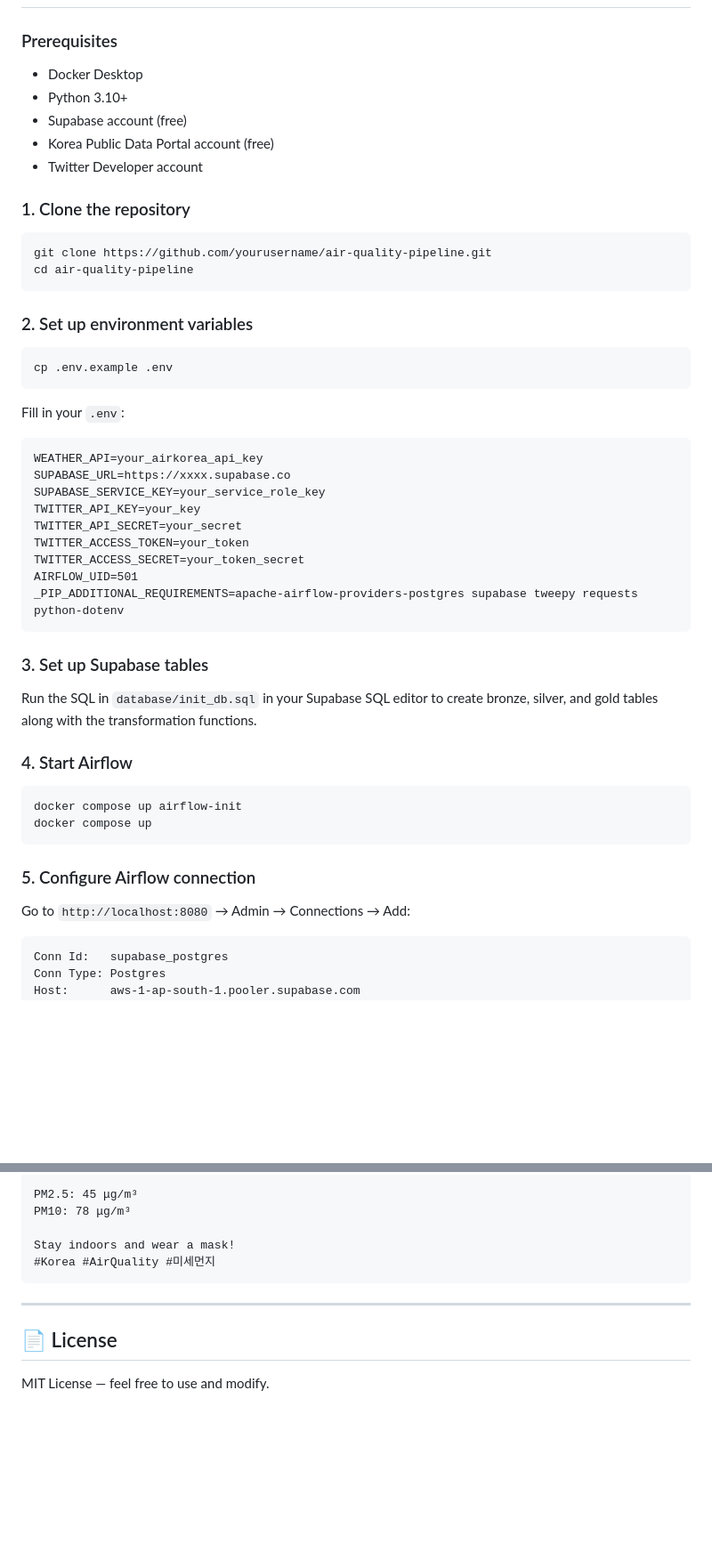
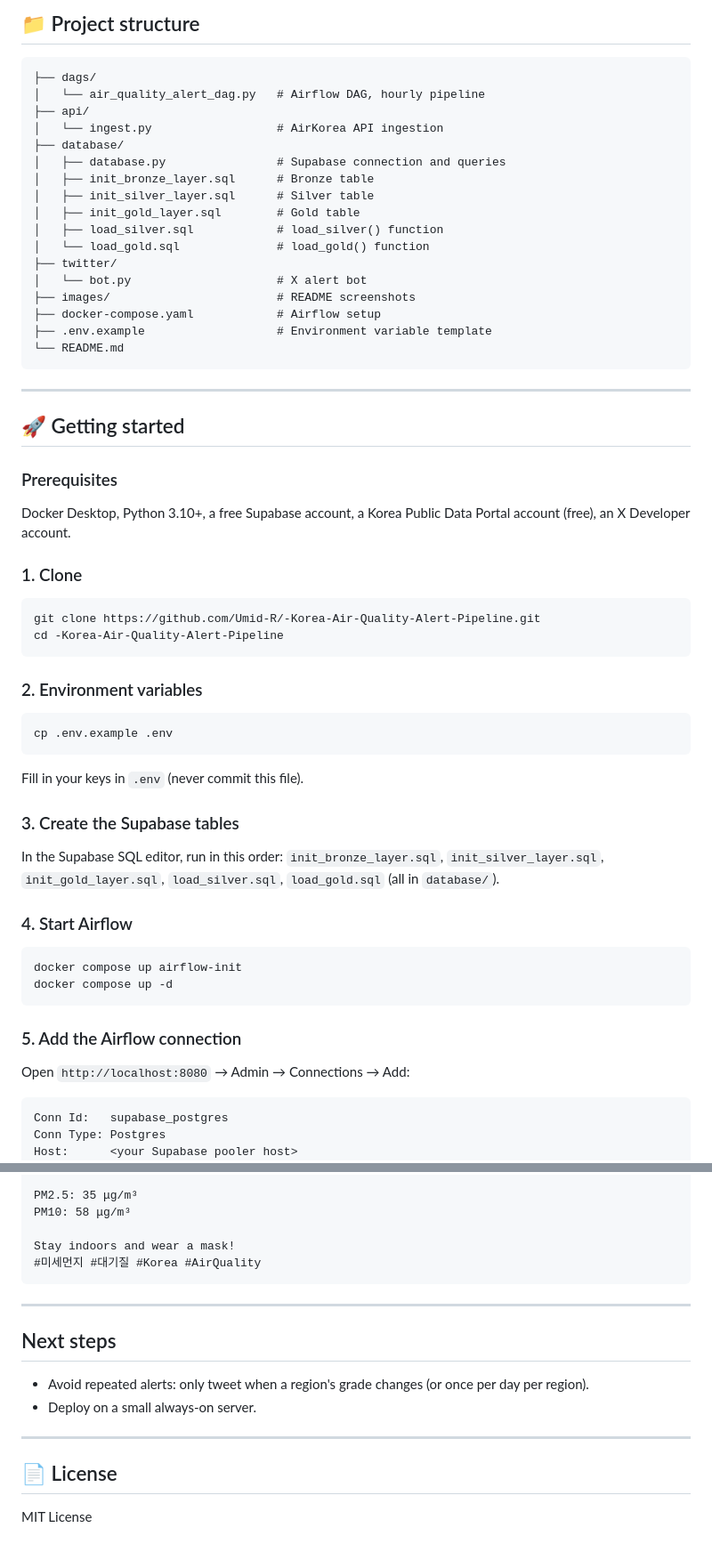
Before and after one commit to Umid-R/-Korea-Air-Quality-Alert-Pipeline, a Markdown page: README.md, 2 parts joined by grey strips. Shown at 89% size. Rendered like a GitHub page; blank space fills up the shorter version.

````diff
--- a/README.md
+++ b/README.md
@@ -104,48 +125,58 @@ fetch_insert_data → load_silver → load_gold → tweet
+## 📁 Project structure
+
+```
+├── dags/
+│   └── air_quality_alert_dag.py   # Airflow DAG, hourly pipeline
+├── api/
+│   └── ingest.py                  # AirKorea API ingestion
+├── database/
+│   ├── database.py                # Supabase connection and queries
+│   ├── init_bronze_layer.sql      # Bronze table
+│   ├── init_silver_layer.sql      # Silver table
+│   ├── init_gold_layer.sql        # Gold table
+│   ├── load_silver.sql            # load_silver() function
+│   └── load_gold.sql              # load_gold() function
+├── twitter/
+│   └── bot.py                     # X alert bot
+├── images/                        # README screenshots
+├── docker-compose.yaml            # Airflow setup
+├── .env.example                   # Environment variable template
+└── README.md
+```
+
+---
+
+## 🚀 Getting started
 
 ### Prerequisites
-- Docker Desktop
-- Python 3.10+
-- Supabase account (free)
-- Korea Public Data Portal account (free)
-- Twitter Developer account
+Docker Desktop, Python 3.10+, a free Supabase account, a Korea Public Data Portal account (free), an X Developer account.
 
-### 1. Clone the repository
+### 1. Clone
 ```bash
-git clone https://github.com/yourusername/air-quality-pipeline.git
-cd air-quality-pipeline
+git clone https://github.com/Umid-R/-Korea-Air-Quality-Alert-Pipeline.git
+cd -Korea-Air-Quality-Alert-Pipeline
 ```
 
-### 2. Set up environment variables
+### 2. Environment variables
 ```bash
 cp .env.example .env
 ```
+Fill in your keys in `.env` (never commit this file).
 
-Fill in your `.env`:
-```
-WEATHER_API=your_airkorea_api_key
-SUPABASE_URL=https://xxxx.supabase.co
-SUPABASE_SERVICE_KEY=your_service_role_key
-TWITTER_API_KEY=your_key
-TWITTER_API_SECRET=your_secret
-TWITTER_ACCESS_TOKEN=your_token
-TWITTER_ACCESS_SECRET=your_token_secret
-AIRFLOW_UID=501
-_PIP_ADDITIONAL_REQUIREMENTS=apache-airflow-providers-postgres supabase tweepy requests python-dotenv
-```
-
-### 3. Set up Supabase tables
-Run the SQL in `database/init_db.sql` in your Supabase SQL editor to create bronze, silver, and gold tables along with the transformation functions.
+### 3. Create the Supabase tables
+In the Supabase SQL editor, run in this order:
+`init_bronze_layer.sql`, `init_silver_layer.sql`, `init_gold_layer.sql`, `load_silver.sql`, `load_gold.sql` (all in `database/`).
 
 ### 4. Start Airflow
 ```bash
 docker compose up airflow-init
-docker compose up
+docker compose up -d
 ```
 
-### 5. Configure Airflow connection
-Go to `http://localhost:8080` → Admin → Connections → Add:
+### 5. Add the Airflow connection
+Open `http://localhost:8080` → Admin → Connections → Add:
 ```
 Conn Id:   supabase_postgres
 Conn Type: Postgres
-Host:      aws-1-ap-south-1.pooler.supabase.com
+Host:      <your Supabase pooler host>
 Database:  postgres
@@ -196,13 +213,20 @@ Time: 14:00
 
-PM2.5: 45 μg/m³
-PM10: 78 μg/m³
+PM2.5: 35 μg/m³
+PM10: 58 μg/m³
 
 Stay indoors and wear a mask!
-#Korea #AirQuality #미세먼지
+#미세먼지 #대기질 #Korea #AirQuality
 ```
+
+---
+
+## Next steps
+
+- Avoid repeated alerts: only tweet when a region's grade changes (or once per day per region).
+- Deploy on a small always-on server.
 
 ---
 
 ## 📄 License
 
-MIT License — feel free to use and modify.
+MIT License
````
Also changed, not shown: other parts of README.md (+105 -98 lines), images/dashboard.png (added), images/supabase-schema.png (added), images/x-alert.png (added), 1 other file.
